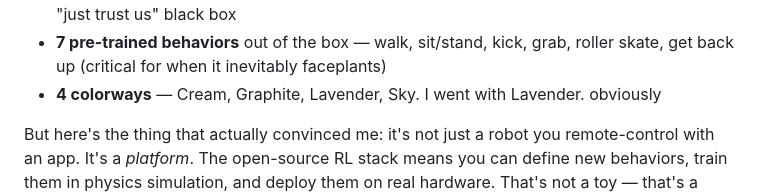
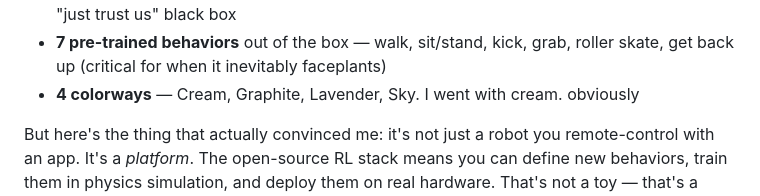
Before and after one commit to uspraveen/uspraveen.github.io, a Markdown page: blog/posts/cosmic-duck-day-0.md, the part around the change. GitHub-like rendering.

Commit message:
fix: correct Microduck color choice from lavender to cream

```diff
--- a/blog/posts/cosmic-duck-day-0.md
+++ b/blog/posts/cosmic-duck-day-0.md
@@ -41,7 +41,7 @@ Here's what you get for $399:
 - **Open source (Apache-2.0)** — full RL training stack on GitHub. You can actually see how it works
 - **Sim2Real pipeline** — train behaviors in MuJoCo simulation, deploy on the real robot. No "just trust us" black box
 - **7 pre-trained behaviors** out of the box — walk, sit/stand, kick, grab, roller skate, get back up (critical for when it inevitably faceplants)
-- **4 colorways** — Cream, Graphite, Lavender, Sky. I went with Lavender. obviously
+- **4 colorways** — Cream, Graphite, Lavender, Sky. I went with cream. obviously
 
 But here's the thing that actually convinced me: it's not just a robot you remote-control with an app. It's a *platform*. The open-source RL stack means you can define new behaviors, train them in physics simulation, and deploy them on real hardware. That's not a toy — that's a research-grade robotics development kit at a consumer price point.
 
```
